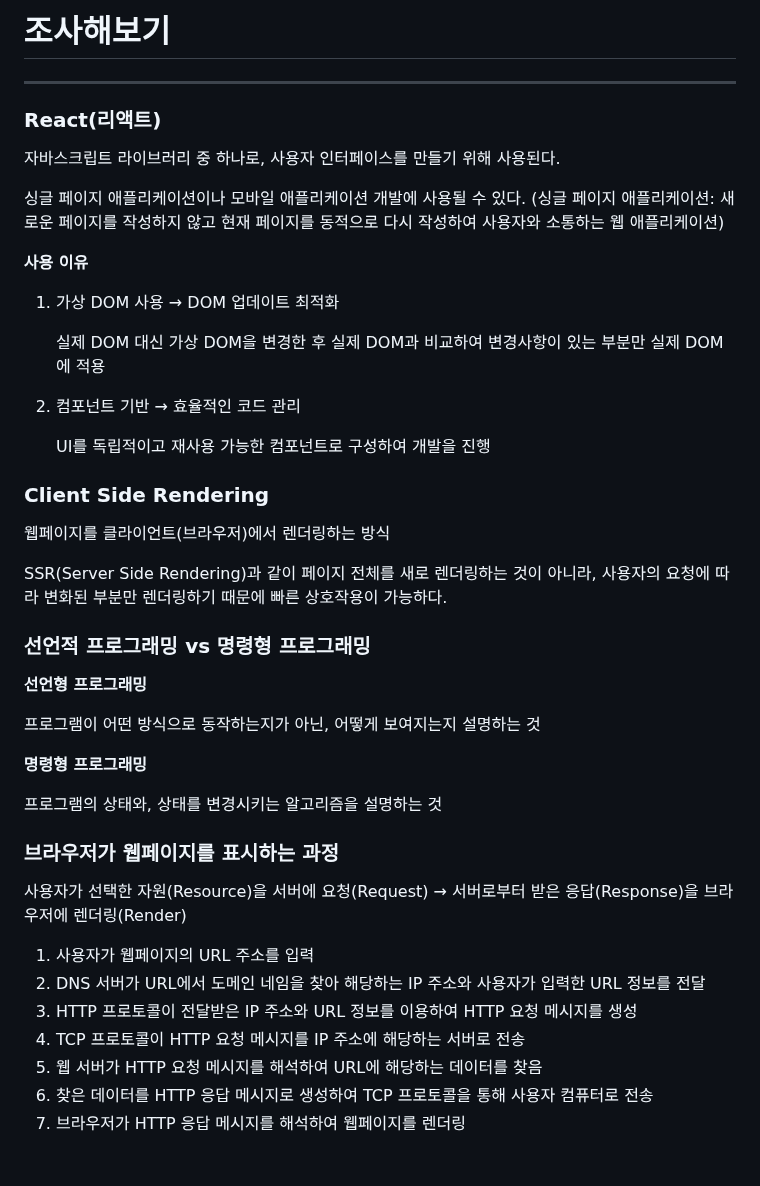
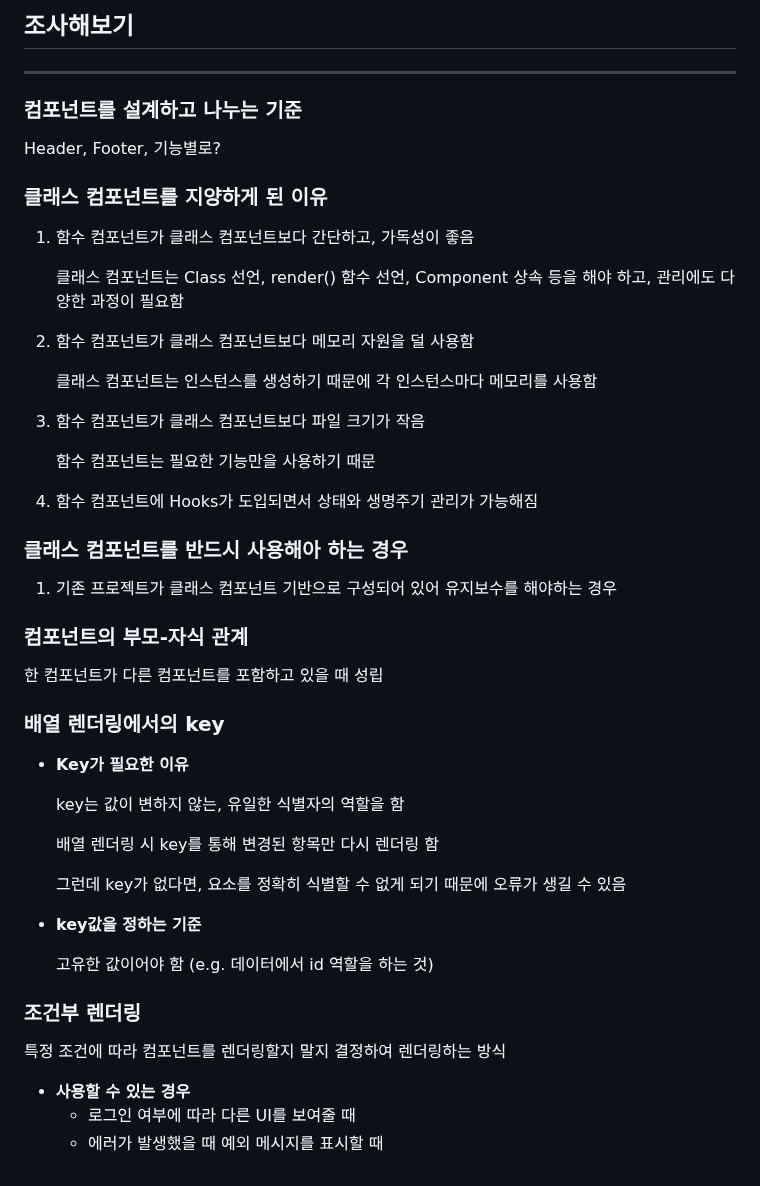
Before and after one commit to ApptiveDev/study-frontend, a Markdown page: README.md, the part around the change. Drawn GitHub-style.

```diff
--- a/README.md
+++ b/README.md
@@ -1,48 +1,54 @@
-# 조사해보기
+## 조사해보기
 
 ---
 
-### React(리액트)
+### 컴포넌트를 설계하고 나누는 기준
 
-자바스크립트 라이브러리 중 하나로, 사용자 인터페이스를 만들기 위해 사용된다.
+Header, Footer, 기능별로?
 
-싱글 페이지 애플리케이션이나 모바일 애플리케이션 개발에 사용될 수 있다. (싱글 페이지 애플리케이션: 새로운 페이지를 작성하지 않고 현재 페이지를 동적으로 다시 작성하여 사용자와 소통하는 웹 애플리케이션)
+### 클래스 컴포넌트를 지양하게 된 이유
 
-**사용 이유**
+1. 함수 컴포넌트가 클래스 컴포넌트보다 간단하고, 가독성이 좋음
 
-1. 가상 DOM 사용 → DOM 업데이트 최적화
+    클래스 컴포넌트는 Class 선언, render() 함수 선언, Component 상속 등을 해야 하고, 관리에도 다양한 과정이 필요함
 
-    실제 DOM 대신 가상 DOM을 변경한 후 실제 DOM과 비교하여 변경사항이 있는 부분만 실제 DOM에 적용
+2. 함수 컴포넌트가 클래스 컴포넌트보다 메모리 자원을 덜 사용함
 
-2. 컴포넌트 기반 → 효율적인 코드 관리
+    클래스 컴포넌트는 인스턴스를 생성하기 때문에 각 인스턴스마다 메모리를 사용함
 
-    UI를 독립적이고 재사용 가능한 컴포넌트로 구성하여 개발을 진행
+3. 함수 컴포넌트가 클래스 컴포넌트보다 파일 크기가 작음
+
+    함수 컴포넌트는 필요한 기능만을 사용하기 때문
+
+4. 함수 컴포넌트에 Hooks가 도입되면서 상태와 생명주기 관리가 가능해짐
+
+### 클래스 컴포넌트를 반드시 사용해아 하는 경우
+
+1. 기존 프로젝트가 클래스 컴포넌트 기반으로 구성되어 있어 유지보수를 해야하는 경우
+
+### 컴포넌트의 부모-자식 관계
+
+한 컴포넌트가 다른 컴포넌트를 포함하고 있을 때 성립
+
+### 배열 렌더링에서의 key
+
+- **Key가 필요한 이유**
+
+    key는 값이 변하지 않는, 유일한 식별자의 역할을 함
+
+    배열 렌더링 시 key를 통해 변경된 항목만 다시 렌더링 함
+
+    그런데 key가 없다면, 요소를 정확히 식별할 수 없게 되기 때문에 오류가 생길 수 있음
+
+- **key값을 정하는 기준**
+
+    고유한 값이어야 함 (e.g. 데이터에서 id 역할을 하는 것)
 
 
-### Client Side Rendering
+### 조건부 렌더링
 
-웹페이지를 클라이언트(브라우저)에서 렌더링하는 방식
+특정 조건에 따라 컴포넌트를 렌더링할지 말지 결정하여 렌더링하는 방식
 
-SSR(Server Side Rendering)과 같이 페이지 전체를 새로 렌더링하는 것이 아니라, 사용자의 요청에 따라 변화된 부분만 렌더링하기 때문에 빠른 상호작용이 가능하다.
-
-### 선언적 프로그래밍 vs 명령형 프로그래밍
-
-**선언형 프로그래밍**
-
-프로그램이 어떤 방식으로 동작하는지가 아닌, 어떻게 보여지는지 설명하는 것
-
-**명령형 프로그래밍**
-
-프로그램의 상태와, 상태를 변경시키는 알고리즘을 설명하는 것
-
-### 브라우저가 웹페이지를 표시하는 과정
-
-사용자가 선택한 자원(Resource)을 서버에 요청(Request) → 서버로부터 받은 응답(Response)을 브라우저에 렌더링(Render)
-
-1. 사용자가 웹페이지의 URL 주소를 입력
-2. DNS 서버가 URL에서 도메인 네임을 찾아 해당하는 IP 주소와 사용자가 입력한 URL 정보를 전달
-3. HTTP 프로토콜이 전달받은 IP 주소와 URL 정보를 이용하여 HTTP 요청 메시지를 생성
-4. TCP 프로토콜이 HTTP 요청 메시지를 IP 주소에 해당하는 서버로 전송
-5. 웹 서버가 HTTP 요청 메시지를 해석하여 URL에 해당하는 데이터를 찾음
-6. 찾은 데이터를 HTTP 응답 메시지로 생성하여 TCP 프로토콜을 통해 사용자 컴퓨터로 전송
-7. 브라우저가 HTTP 응답 메시지를 해석하여 웹페이지를 렌더링
+- **사용할 수 있는 경우**
+    - 로그인 여부에 따라 다른 UI를 보여줄 때
+    - 에러가 발생했을 때 예외 메시지를 표시할 때
```
Also changed, not shown: public/home_icon.png (added), public/ranking_icon.png (added), public/rankingimage.jpg (added), public/shortform_icon.png (added), public/upload_icon.png (added), 4 other files.
